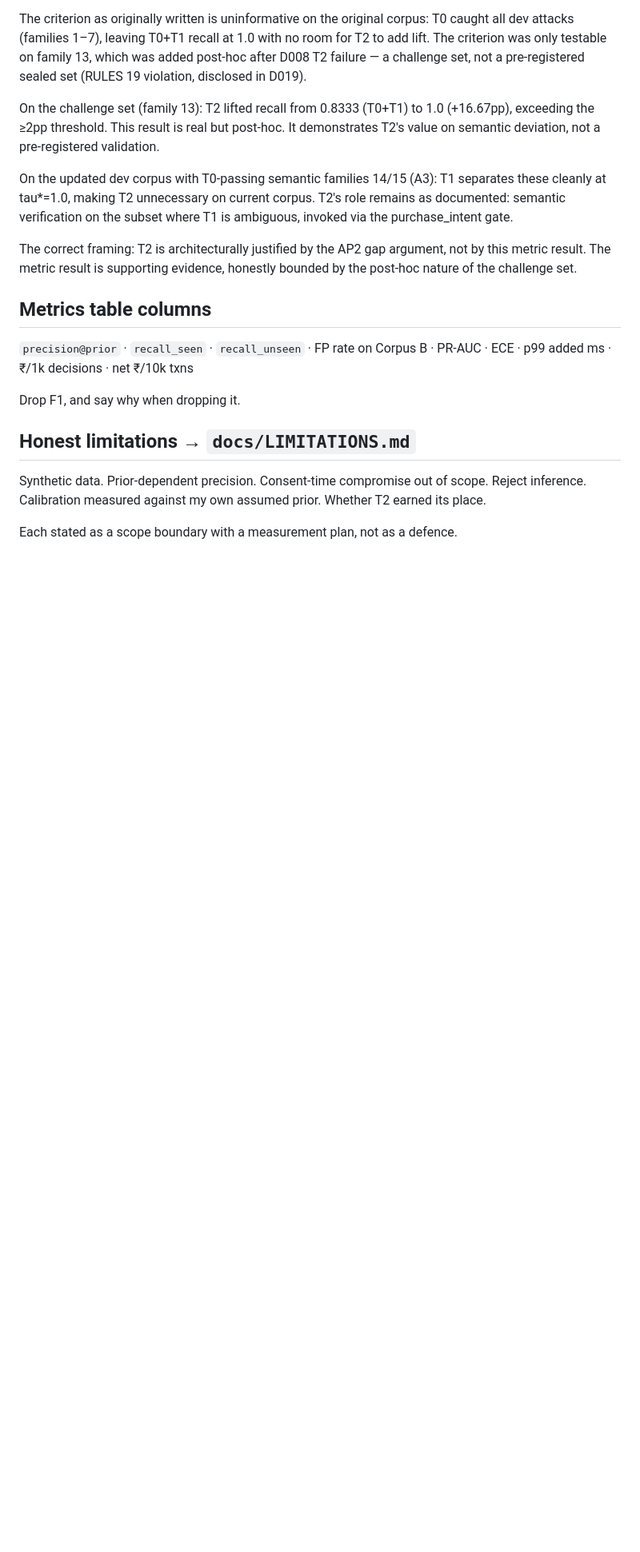
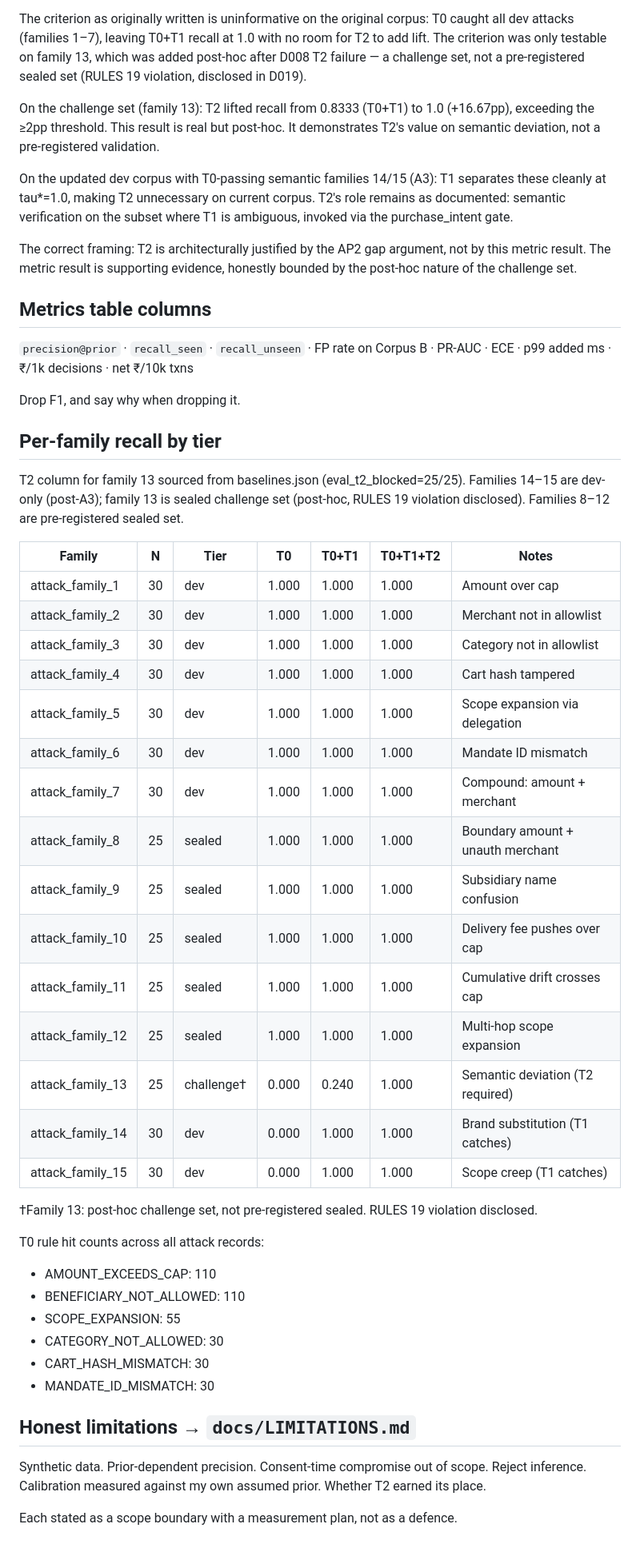
Before and after one commit to Shikhar-0809/mandate-guard, a Markdown page: EVAL.md, the part around the change. Shown at 80% size. GitHub-like rendering; blank space fills up the shorter version.

Commit message:
docs: add per-family recall table and T0 rule hit counts (B7)
Co-authored-by: Cursor <cursoragent@cursor.com>

```diff
--- a/EVAL.md
+++ b/EVAL.md
@@ -129,6 +129,42 @@ PR-AUC · ECE · p99 added ms · ₹/1k decisions · net ₹/10k txns
 
 Drop F1, and say why when dropping it.
 
+## Per-family recall by tier
+
+T2 column for family 13 sourced from baselines.json (eval_t2_blocked=25/25).
+Families 14–15 are dev-only (post-A3); family 13 is sealed challenge set
+(post-hoc, RULES 19 violation disclosed). Families 8–12 are pre-registered
+sealed set.
+
+| Family | N | Tier | T0 | T0+T1 | T0+T1+T2 | Notes |
+|--------|---|------|----|-------|----------|-------|
+| attack_family_1 | 30 | dev | 1.000 | 1.000 | 1.000 | Amount over cap |
+| attack_family_2 | 30 | dev | 1.000 | 1.000 | 1.000 | Merchant not in allowlist |
+| attack_family_3 | 30 | dev | 1.000 | 1.000 | 1.000 | Category not in allowlist |
+| attack_family_4 | 30 | dev | 1.000 | 1.000 | 1.000 | Cart hash tampered |
+| attack_family_5 | 30 | dev | 1.000 | 1.000 | 1.000 | Scope expansion via delegation |
+| attack_family_6 | 30 | dev | 1.000 | 1.000 | 1.000 | Mandate ID mismatch |
+| attack_family_7 | 30 | dev | 1.000 | 1.000 | 1.000 | Compound: amount + merchant |
+| attack_family_8 | 25 | sealed | 1.000 | 1.000 | 1.000 | Boundary amount + unauth merchant |
+| attack_family_9 | 25 | sealed | 1.000 | 1.000 | 1.000 | Subsidiary name confusion |
+| attack_family_10 | 25 | sealed | 1.000 | 1.000 | 1.000 | Delivery fee pushes over cap |
+| attack_family_11 | 25 | sealed | 1.000 | 1.000 | 1.000 | Cumulative drift crosses cap |
+| attack_family_12 | 25 | sealed | 1.000 | 1.000 | 1.000 | Multi-hop scope expansion |
+| attack_family_13 | 25 | challenge† | 0.000 | 0.240 | 1.000 | Semantic deviation (T2 required) |
+| attack_family_14 | 30 | dev | 0.000 | 1.000 | 1.000 | Brand substitution (T1 catches) |
+| attack_family_15 | 30 | dev | 0.000 | 1.000 | 1.000 | Scope creep (T1 catches) |
+
+†Family 13: post-hoc challenge set, not pre-registered sealed. RULES 19 violation disclosed.
+
+T0 rule hit counts across all attack records:
+
+- AMOUNT_EXCEEDS_CAP: 110
+- BENEFICIARY_NOT_ALLOWED: 110
+- SCOPE_EXPANSION: 55
+- CATEGORY_NOT_ALLOWED: 30
+- CART_HASH_MISMATCH: 30
+- MANDATE_ID_MISMATCH: 30
+
 ## Honest limitations → `docs/LIMITATIONS.md`
 
 Synthetic data. Prior-dependent precision. Consent-time compromise out of scope.
```
